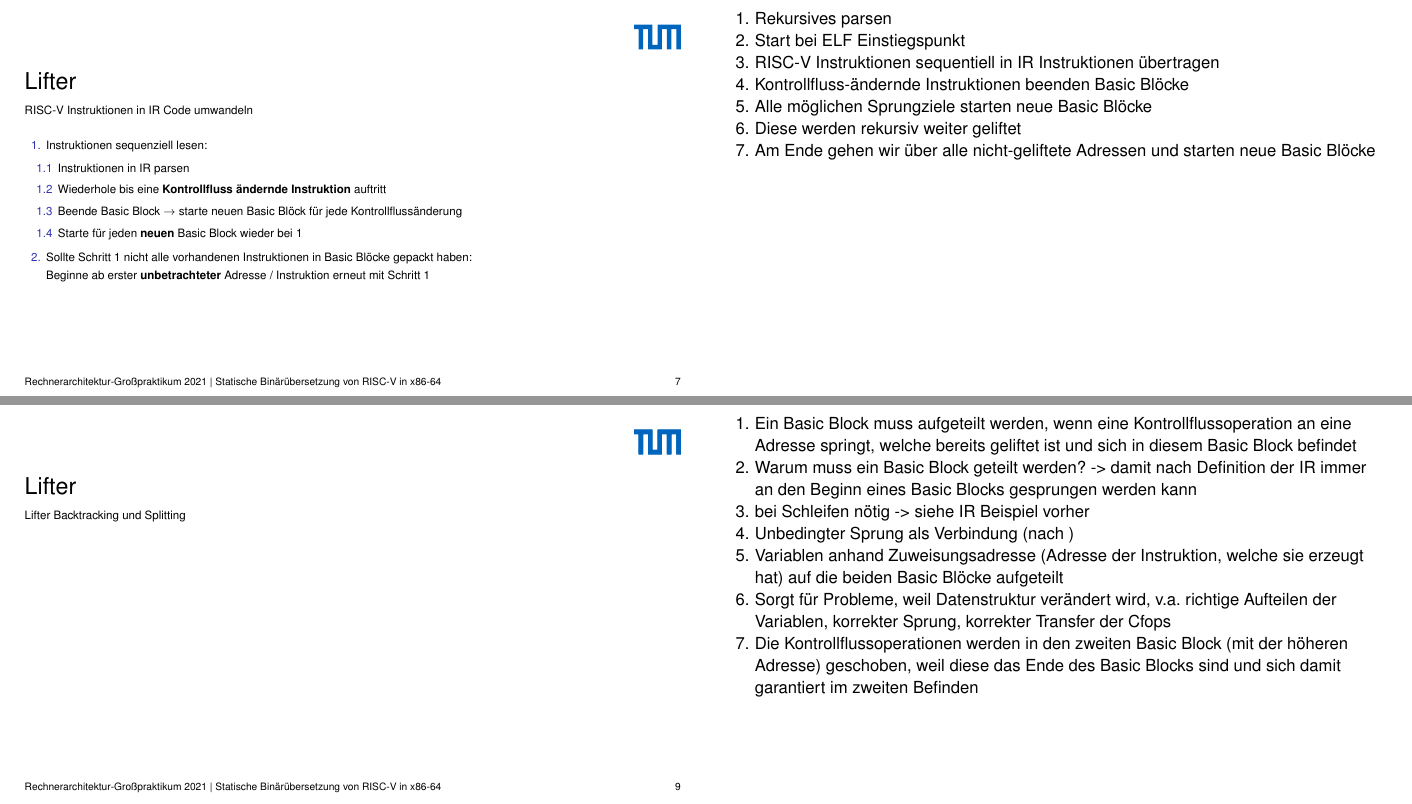
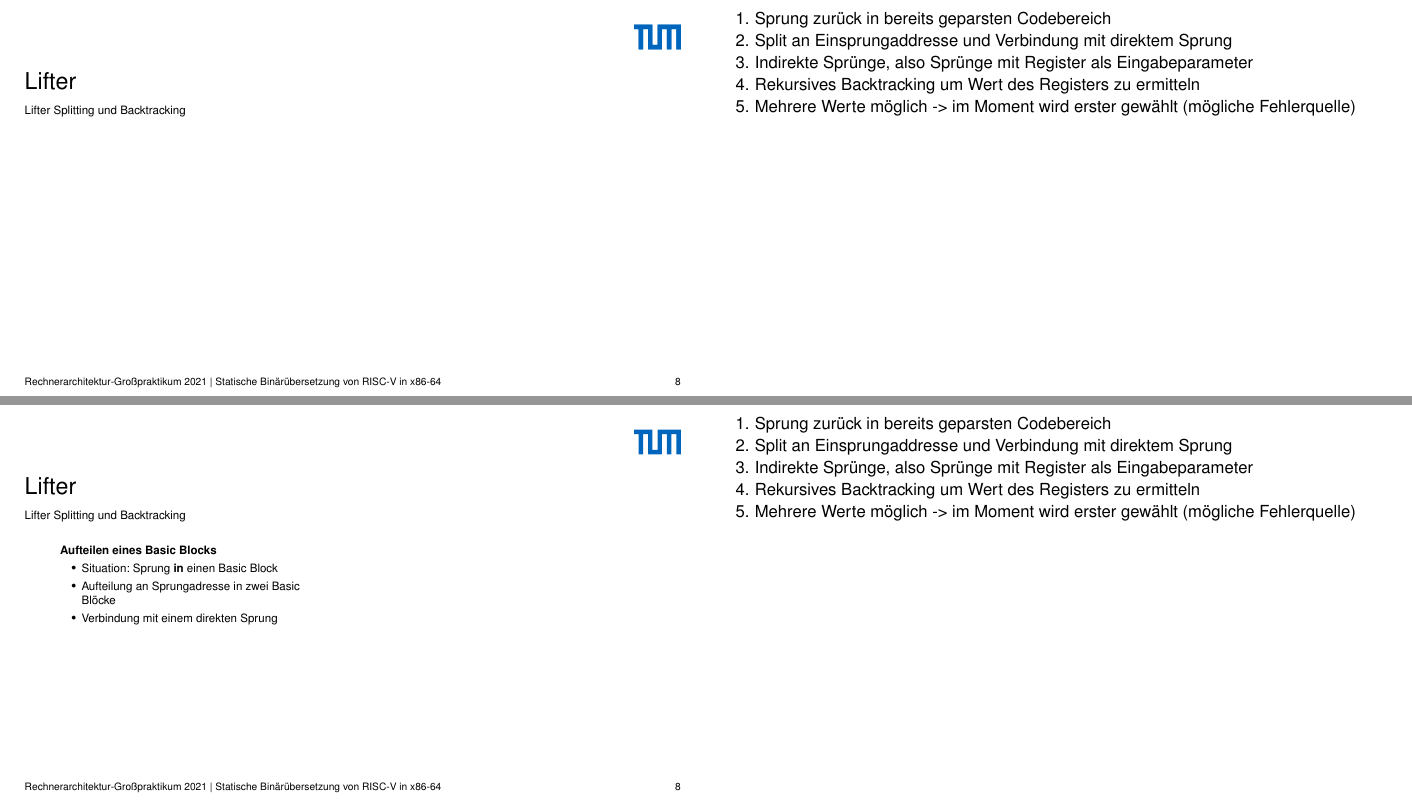
Before and after one commit to ERAP-SBT/ERAP-SBT, a LaTeX poster (presentation/src/presentation_16_9.tex): pages 31 and 32 of 42 before the commit and pages 32 and 33 of 43 after it, joined at a grey line. Compiled offline with pdfLaTeX.

Commit message:
some more changes to lifter slides

```diff
--- a/presentation/src/presentation_16_9.tex
+++ b/presentation/src/presentation_16_9.tex
@@ -319,15 +317,6 @@ ELF Header:
 
 \begin{frame}
     \frametitle{Lifter}{RISC-V Instruktionen in IR Code umwandeln}
-
-    \note[item]{Rekursives parsen}
-    \note[item]{Start bei ELF Einstiegspunkt}
-    \note[item]{RISC-V Instruktionen sequentiell in IR Instruktionen übertragen}
-    \note[item]{Kontrollfluss-ändernde Instruktionen beenden Basic Blöcke}
-    \note[item]{Alle möglichen Sprungziele starten neue Basic Blöcke}
-    \note[item]{Diese werden rekursiv weiter geliftet}
-    \note[item]{Am Ende gehen wir über alle nicht-geliftete Adressen und starten neue Basic Blöcke}
-
     \begin{enumerate}
         \setlength\itemsep{0.6em}
         \item Instruktionen sequenziell lesen:
@@ -349,74 +338,34 @@ ELF Header:
 \end{frame}
 \clearpage
 
-%%%%%%%%%%%%%%%%%%%%%%%%
-%% Lifter CfOps Folie %%
-%%%%%%%%%%%%%%%%%%%%%%%%
-
-\begin{frame}<presentation:0>
-    \frametitle{Lifter}{Kontrollflussoperationen}
-    \pause{}
-    \begin{enumerate}
-        \setlength\itemsep{0.5em}
-        \item System Calls (\lstinline[columns=fixed]{ecall})
-              \begin{itemize}
-                  \item Schreibt Rückgabewerte auf Statics
-              \end{itemize}
-              \pause{}
-        \item Bedingte Sprünge (\lstinline[columns=fixed]{branch})
-              \vspace{0.5em}
-              \setlength\itemsep{0.6em}
-              \begin{itemize}
-                  \item Vergleiche: \setlength\itemsep{0.6em}\begin{itemize}
-                            \item \lstinline[columns=fixed]{gleich}
-                            \item \lstinline[columns=fixed]{signed lower}
-                            \item \lstinline[columns=fixed]{unsigned lower}
-                        \end{itemize}
-                  \item Generiert 2 Kontrollflussoperationen
-              \end{itemize}
-              \pause{}
-        \item Direkte Sprünge (\lstinline[columns=fixed]{jal})
-              \pause{}
-        \item Indirekte Sprünge (\lstinline[columns=fixed]{jalr})
-              \begin{itemize}
-                  \item Unbekanntes Sprungziel $\rightarrow$ Backtracking
-                  \item Backtracking nur zur Kontrollflussbestimmung im Lifter
-              \end{itemize}
-    \end{enumerate}
-\end{frame}
-\clearpage
-
 %%%%%%%%%%%%%%%%%%%%%%%%%%%%%%%%%%%%%%%
 %% Lifter Backtracking und Splitting %%
 %%%%%%%%%%%%%%%%%%%%%%%%%%%%%%%%%%%%%%%
 
 \begin{frame}
-    \frametitle{Lifter}{Lifter Backtracking und Splitting}
-
-    \note[item]{Ein Basic Block muss aufgeteilt werden, wenn eine Kontrollflussoperation an eine Adresse springt, welche bereits geliftet ist und sich in diesem Basic Block befindet}
-    \note[item]{Warum muss ein Basic Block geteilt werden? -> damit nach Definition der IR immer an den Beginn eines Basic Blocks gesprungen werden kann}
-    \note[item]{bei Schleifen nötig -> siehe IR Beispiel vorher}
-    \note[item]{Unbedingter Sprung als Verbindung (nach )}
-    \note[item]{Variablen anhand Zuweisungsadresse (Adresse der Instruktion, welche sie erzeugt hat) auf die beiden Basic Blöcke aufgeteilt}
-    \note[item]{Sorgt für Probleme, weil Datenstruktur verändert wird, v.a. richtige Aufteilen der Variablen, korrekter Sprung, korrekter Transfer der Cfops}
-    \note[item]{Die Kontrollflussoperationen werden in den zweiten Basic Block (mit der höheren Adresse) geschoben, weil diese das Ende des Basic Blocks sind und sich damit garantiert im zweiten Befinden}
-
+    \frametitle{Lifter}{Lifter Splitting und Backtracking}
     \vspace{2em}
     \pause{}
     \begin{columns}[c]
         \column{0.4 \textwidth}
         \textbf{Aufteilen eines Basic Blocks}
+        \note[item]{Sprung zurück in bereits geparsten Codebereich}
+        \note[item]{Split an Einsprungaddresse und Verbindung mit direktem Sprung}
         \begin{itemize}
             \item Situation: Sprung \textbf{in} einen Basic Block
             \item Aufteilung an Sprungadresse in zwei Basic Blöcke
             \item Verbindung mit einem direkten Sprung
         \end{itemize}
+        \pause{}
         \column{0.4 \textwidth}
         \textbf{Backtracking einer indirekten Sprungadresse}
+        \note[item]{Indirekte Sprünge, also Sprünge mit Register als Eingabeparameter}
+        \note[item]{Rekursives Backtracking um Wert des Registers zu ermitteln}
+        \note[item]{Mehrere Werte möglich -> im Moment wird erster gewählt (mögliche Fehlerquelle)}
         \begin{itemize}
             \item rekursive Rückverfolgung aller Argumente
             \item für "`statics"' werden alle möglichen Vorgänger betrachtet
-            \item Aussortierung von Vorgängern mögliche Fehlerquelle
+            \item Aussortierung von Vorgängern
         \end{itemize}
     \end{columns}
 \end{frame}
@@ -424,3 +380,6 @@ ELF Header:
+    \item {Sorgt für Probleme, weil Datenstruktur verändert wird, v.a. richtige Aufteilen der Variablen, korrekter Sprung, korrekter Transfer der Cfops}
+    \item {Die Kontrollflussoperationen werden in den zweiten Basic Block (mit der höheren Adresse) geschoben, weil diese das Ende des Basic Blocks sind und sich damit garantiert im zweiten Befinden}
+}
 
 %%%%%%%%%%%%%%%%%%%%%
 %% Generator Folie %%
```
Also changed, not shown: presentation/src/presentation_16_9.tex (17 more changed lines).
